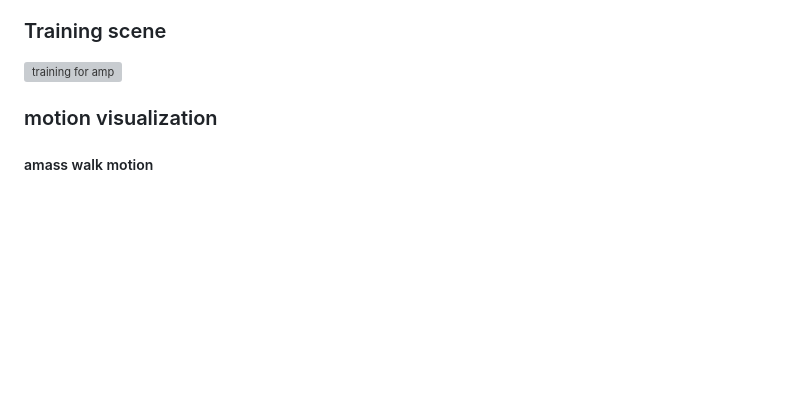
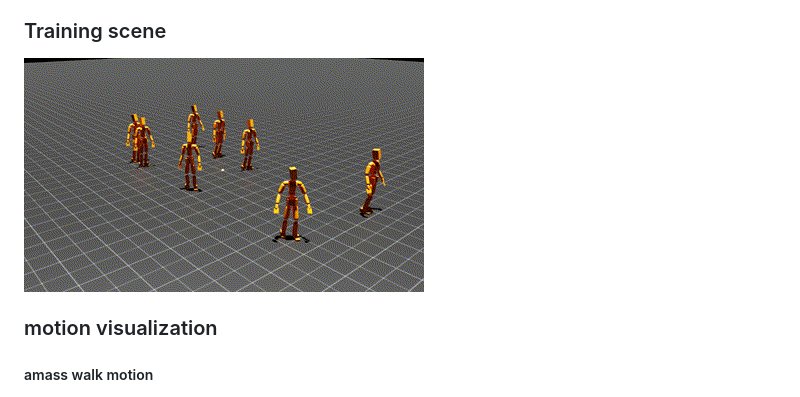
Before and after one commit to BRoln7/navisaaclab, a Markdown page: README.md, the part around the change. Rendered like a GitHub page; pictures changed too: assets/walk_results.gif (added); blank space fills up the shorter version; grey boxes are pictures that could not be loaded.

```diff
--- a/README.md
+++ b/README.md
@@ -63,7 +63,7 @@ To setup the IDE, please follow these instructions:
 If everything executes correctly, it should create a file .python.env in the `.vscode` directory. The file contains the python paths to all the extensions provided by Isaac Sim and Omniverse. This helps in indexing all the python modules for intelligent suggestions while writing code.
 
 ### Training scene
-![training for amp](./assets/training_results.gif "training for amp")
+![training for amp](./assets/walk_results.gif "training for amp")
 
 ### motion visualization
 
```
Also changed, not shown: 14 other files.
